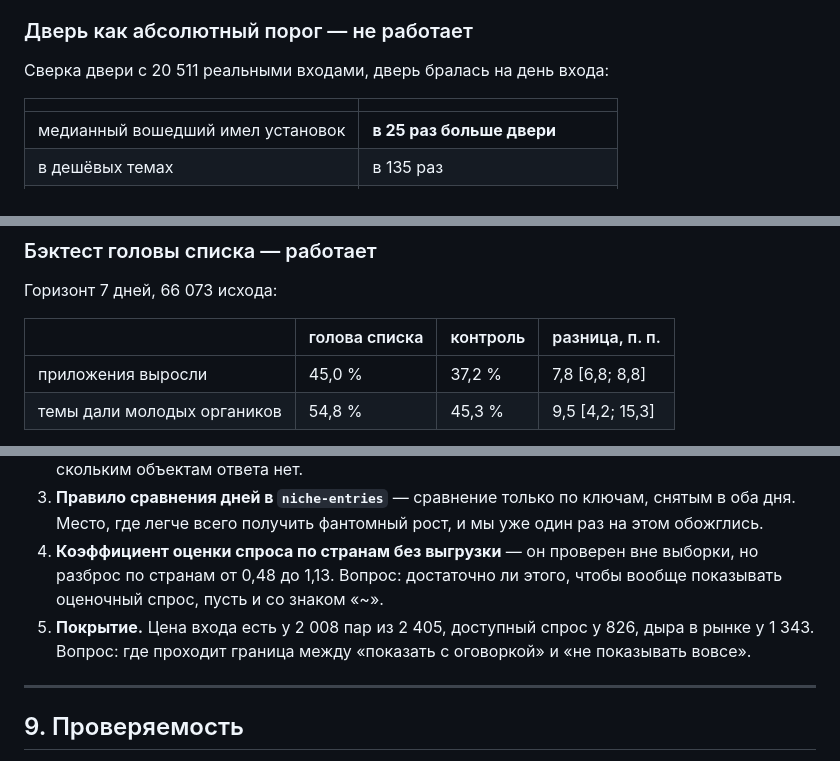
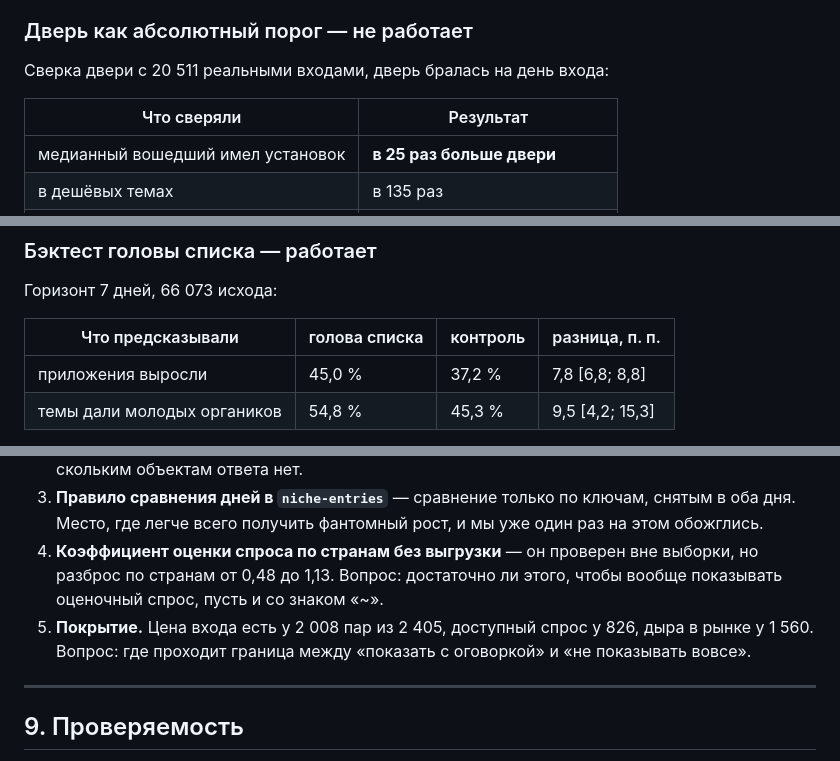
Before and after one commit to addtraff/app-finder, a Markdown page: docs/kak-ustroen-radar.md, 3 parts joined by grey strips. Drawn GitHub-style.

```diff
--- a/docs/kak-ustroen-radar.md
+++ b/docs/kak-ustroen-radar.md
@@ -172,7 +172,7 @@ Asodesk, то есть **чужая модель, а не счётчик Google*
 
 Сверка двери с 20 511 реальными входами, дверь бралась на день входа:
 
-| | |
+| Что сверяли | Результат |
 |---|---|
 | медианный вошедший имел установок | **в 25 раз больше двери** |
 | в дешёвых темах | в 135 раз |
@@ -193,7 +193,7 @@ Asodesk, то есть **чужая модель, а не счётчик Google*
 
 Горизонт 7 дней, 66 073 исхода:
 
-| | голова списка | контроль | разница, п. п. |
+| Что предсказывали | голова списка | контроль | разница, п. п. |
 |---|---|---|---|
 | приложения выросли | 45,0 % | 37,2 % | 7,8 [6,8; 8,8] |
 | темы дали молодых органиков | 54,8 % | 45,3 % | 9,5 [4,2; 15,3] |
@@ -347,7 +347,7 @@ Walk-forward backtest на 30 и 90 дней невыполним: вся ист
    по странам от 0,48 до 1,13. Вопрос: достаточно ли этого, чтобы вообще показывать оценочный
    спрос, пусть и со знаком «~».
 5. **Покрытие.** Цена входа есть у 2 008 пар из 2 405, доступный спрос у 826, дыра в рынке у
-   1 343. Вопрос: где проходит граница между «показать с оговоркой» и «не показывать вовсе».
+   1 560. Вопрос: где проходит граница между «показать с оговоркой» и «не показывать вовсе».
 
 ---
 
```
Also changed, not shown: docs/specifikaciya.md (+2 -2 lines).
